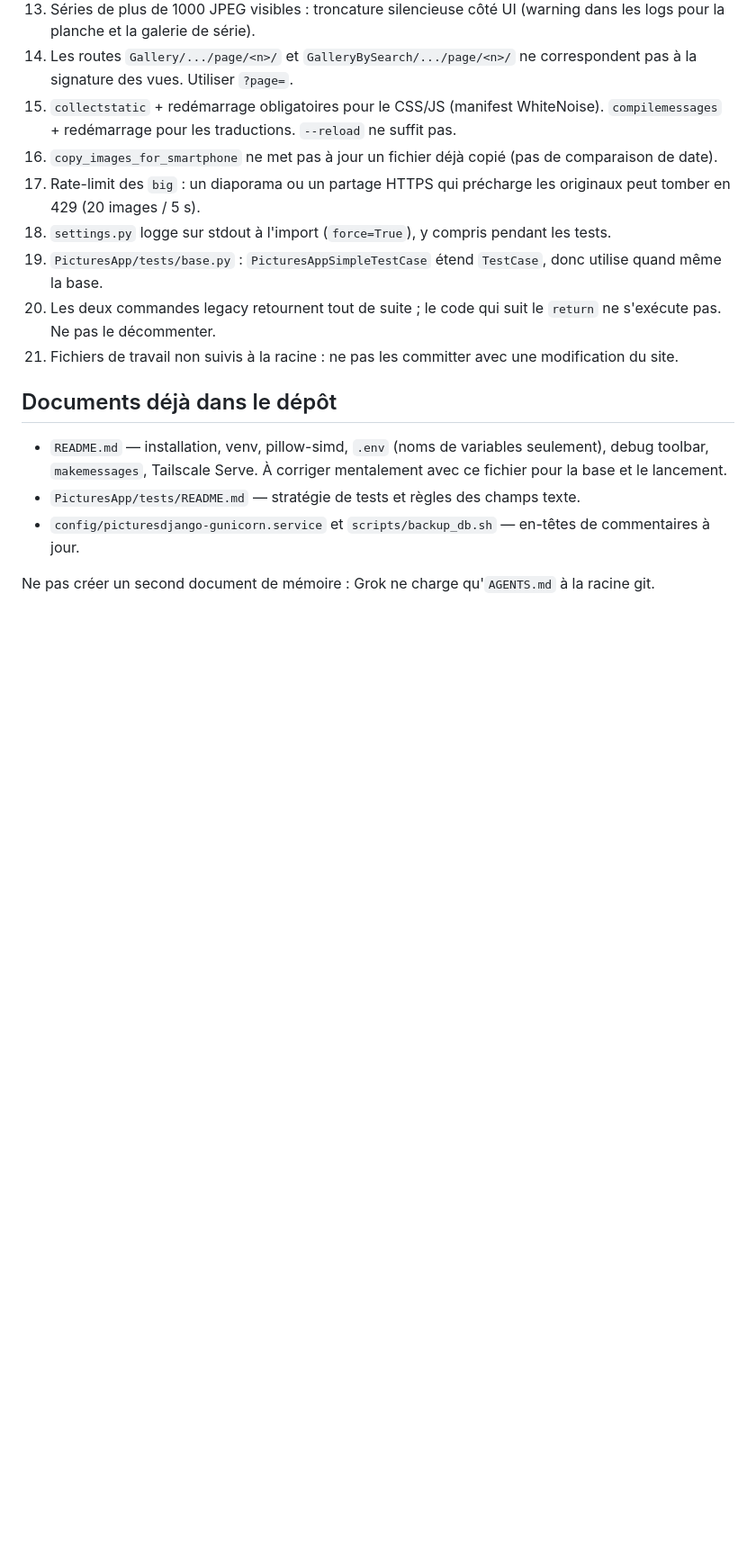
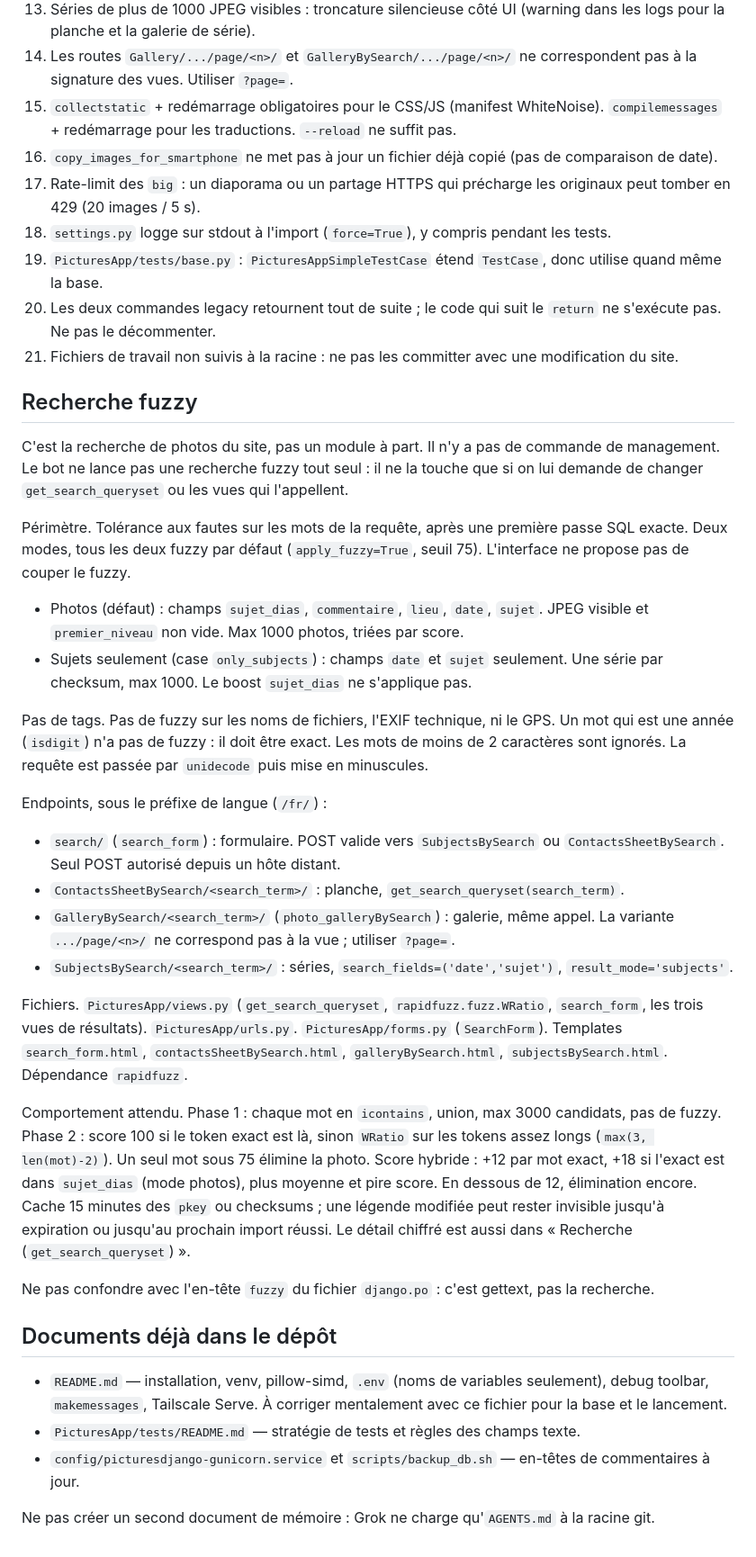
Before and after one commit to mehdirahbe/PicturesDjango, a Markdown page: AGENTS.md, the part around the change. Shown at 90% size. GitHub-like rendering; blank space fills up the shorter version.

Commit message:
Document fuzzy search in AGENTS.md.

```diff
--- a/AGENTS.md
+++ b/AGENTS.md
@@ -422,6 +422,30 @@ Le script suggère un cron dimanche 03:45. Ce n'est pas installé par le dépôt
 20. Les deux commandes legacy retournent tout de suite ; le code qui suit le `return` ne s'exécute pas. Ne pas le décommenter.
 21. Fichiers de travail non suivis à la racine : ne pas les committer avec une modification du site.
 
+## Recherche fuzzy
+
+C'est la recherche de photos du site, pas un module à part. Il n'y a pas de commande de management. Le bot ne lance pas une recherche fuzzy tout seul : il ne la touche que si on lui demande de changer `get_search_queryset` ou les vues qui l'appellent.
+
+Périmètre. Tolérance aux fautes sur les mots de la requête, après une première passe SQL exacte. Deux modes, tous les deux fuzzy par défaut (`apply_fuzzy=True`, seuil 75). L'interface ne propose pas de couper le fuzzy.
+
+- Photos (défaut) : champs `sujet_dias`, `commentaire`, `lieu`, `date`, `sujet`. JPEG visible et `premier_niveau` non vide. Max 1000 photos, triées par score.
+- Sujets seulement (case `only_subjects`) : champs `date` et `sujet` seulement. Une série par checksum, max 1000. Le boost `sujet_dias` ne s'applique pas.
+
+Pas de tags. Pas de fuzzy sur les noms de fichiers, l'EXIF technique, ni le GPS. Un mot qui est une année (`isdigit`) n'a pas de fuzzy : il doit être exact. Les mots de moins de 2 caractères sont ignorés. La requête est passée par `unidecode` puis mise en minuscules.
+
+Endpoints, sous le préfixe de langue (`/fr/`) :
+
+- `search/` (`search_form`) : formulaire. POST valide vers `SubjectsBySearch` ou `ContactsSheetBySearch`. Seul POST autorisé depuis un hôte distant.
+- `ContactsSheetBySearch/<search_term>/` : planche, `get_search_queryset(search_term)`.
+- `GalleryBySearch/<search_term>/` (`photo_galleryBySearch`) : galerie, même appel. La variante `.../page/<n>/` ne correspond pas à la vue ; utiliser `?page=`.
+- `SubjectsBySearch/<search_term>/` : séries, `search_fields=('date','sujet')`, `result_mode='subjects'`.
+
+Fichiers. `PicturesApp/views.py` (`get_search_queryset`, `rapidfuzz.fuzz.WRatio`, `search_form`, les trois vues de résultats). `PicturesApp/urls.py`. `PicturesApp/forms.py` (`SearchForm`). Templates `search_form.html`, `contactsSheetBySearch.html`, `galleryBySearch.html`, `subjectsBySearch.html`. Dépendance `rapidfuzz`.
+
+Comportement attendu. Phase 1 : chaque mot en `icontains`, union, max 3000 candidats, pas de fuzzy. Phase 2 : score 100 si le token exact est là, sinon `WRatio` sur les tokens assez longs (`max(3, len(mot)-2)`). Un seul mot sous 75 élimine la photo. Score hybride : +12 par mot exact, +18 si l'exact est dans `sujet_dias` (mode photos), plus moyenne et pire score. En dessous de 12, élimination encore. Cache 15 minutes des `pkey` ou checksums ; une légende modifiée peut rester invisible jusqu'à expiration ou jusqu'au prochain import réussi. Le détail chiffré est aussi dans « Recherche (`get_search_queryset`) ».
+
+Ne pas confondre avec l'en-tête `fuzzy` du fichier `django.po` : c'est gettext, pas la recherche.
+
 ## Documents déjà dans le dépôt
 
 - `README.md` — installation, venv, pillow-simd, `.env` (noms de variables seulement), debug toolbar, `makemessages`, Tailscale Serve. À corriger mentalement avec ce fichier pour la base et le lancement.
```
